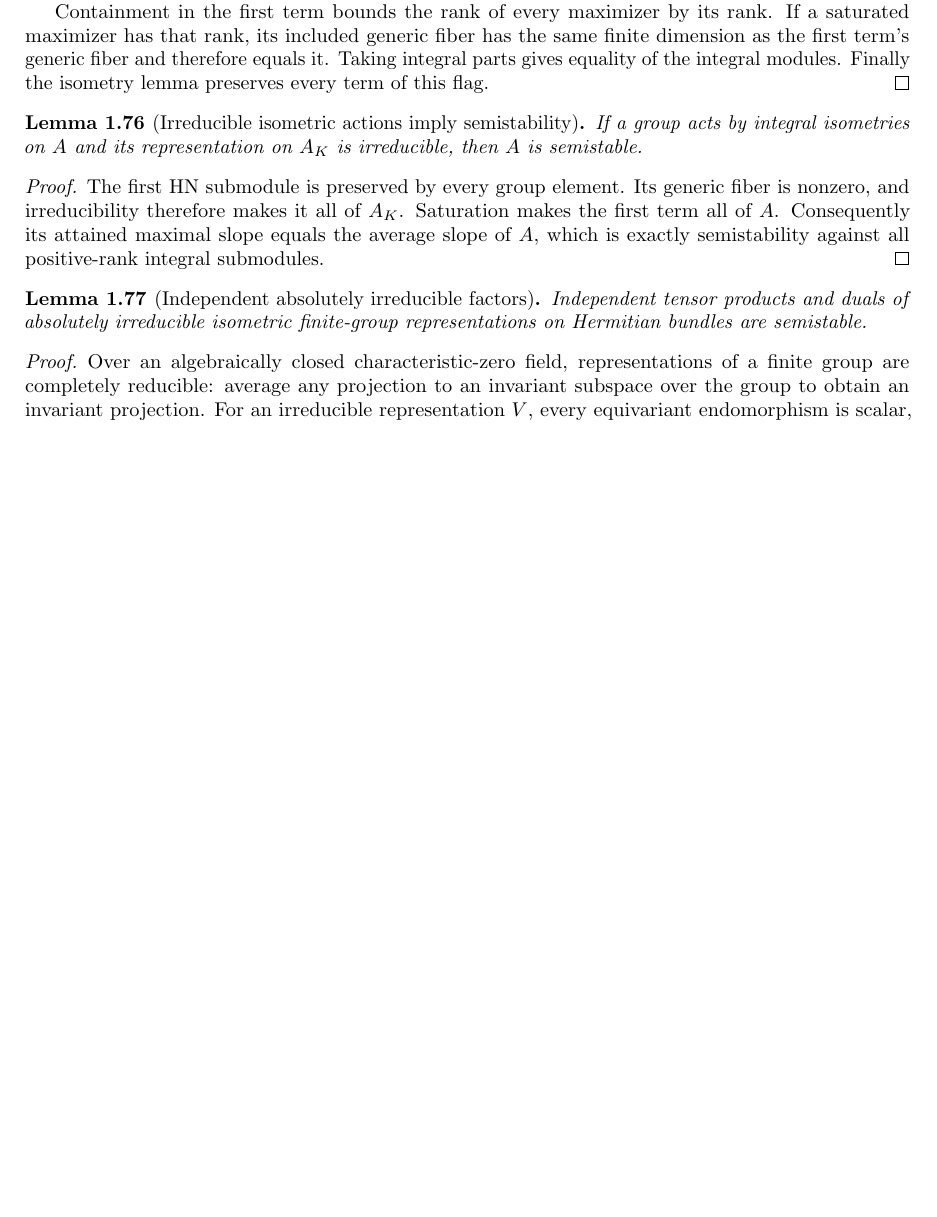
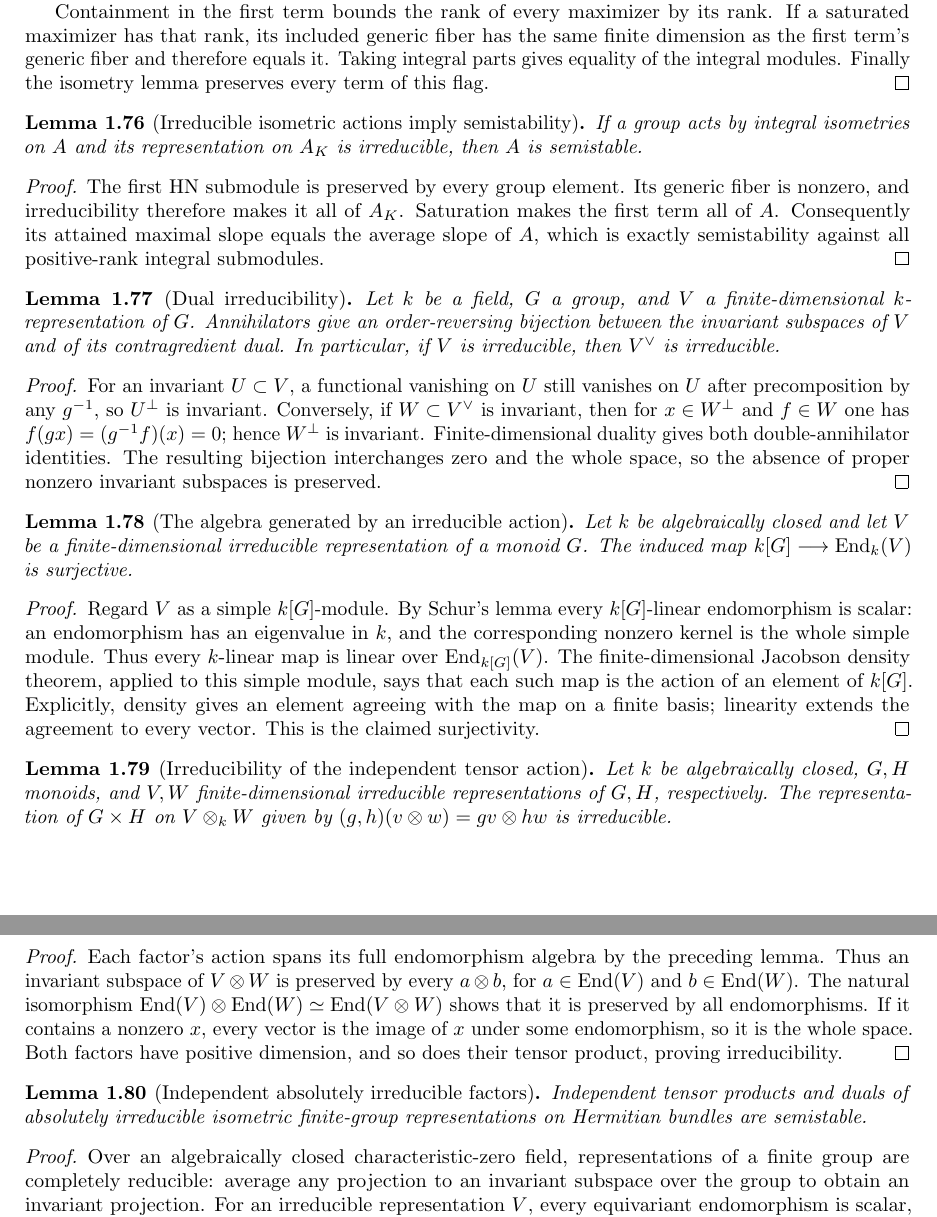
Before and after one commit to YijunYuan/AdelicBostConjecture, a LaTeX thesis (blueprint/src/web.tex, which reads blueprint/src/arithmetic.tex): part of page 18 of 70 before the commit and two parts of pages 18 and 19 of 71 after it, the two joined at a grey line, cut so that both start at the same text, the shorter picture padded with empty space. Compiled offline with pdfLaTeX.

Commit message:
Prove dual irreducibility and full endomorphism generation
Archon-Commit: agent
Archon-Run: 0004
Archon-Role: horizon
Archon-Session: 0016-horizon-BOST-ARITH
Archon-Task: BOST-ARITH
Archon-Projects: BostConjecture

```diff
--- a/blueprint/src/arithmetic.tex
+++ b/blueprint/src/arithmetic.tex
@@ -1806,9 +1807,66 @@ maximal slope equals the average slope of $A$, which is exactly
 semistability against all positive-rank integral submodules.
 \end{proof}
 
+\begin{lemma}[Dual irreducibility]
+\label{lem:dual-irreducible}\notready
+Let $k$ be a field, $G$ a group, and $V$ a finite-dimensional
+$k$-representation of $G$. Annihilators give an order-reversing
+bijection between the invariant subspaces of $V$ and of its
+contragredient dual. In particular, if $V$ is irreducible, then
+$V^\vee$ is irreducible.
+\end{lemma}
+\begin{proof}
+For an invariant $U\subset V$, a functional vanishing on $U$ still
+vanishes on $U$ after precomposition by any $g^{-1}$, so $U^\perp$
+is invariant. Conversely, if $W\subset V^\vee$ is invariant,
+then for $x\in W^\perp$ and $f\in W$ one has
+$f(gx)=(g^{-1}f)(x)=0$; hence $W^\perp$ is invariant.
+Finite-dimensional duality gives both double-annihilator identities.
+The resulting bijection interchanges zero and the whole space, so
+the absence of proper nonzero invariant subspaces is preserved.
+\end{proof}
+
+\begin{lemma}[The algebra generated by an irreducible action]
+\label{lem:irreducible-full-endomorphisms}\notready
+Let $k$ be algebraically closed and let $V$ be a finite-dimensional
+irreducible representation of a monoid $G$. The induced map
+$k[G]\longrightarrow\operatorname{End}_k(V)$ is surjective.
+\end{lemma}
+\begin{proof}
+Regard $V$ as a simple $k[G]$-module. By Schur's lemma every
+$k[G]$-linear endomorphism is scalar: an endomorphism has an
+eigenvalue in $k$, and the corresponding nonzero kernel is the whole
+simple module. Thus every $k$-linear map is linear over
+$\operatorname{End}_{k[G]}(V)$. The finite-dimensional Jacobson density
+theorem, applied to this simple module, says that each such map is
+the action of an element of $k[G]$. Explicitly, density gives an
+element agreeing with the map on a finite basis; linearity extends
+the agreement to every vector. This is the claimed surjectivity.
+\end{proof}
+
+\begin{lemma}[Irreducibility of the independent tensor action]
+\label{lem:independent-tensor-irreducible}
+\uses{lem:irreducible-full-endomorphisms}\notready
+Let $k$ be algebraically closed, $G,H$ monoids, and $V,W$ finite-dimensional
+irreducible representations of $G,H$, respectively. The representation of
+$G\times H$ on $V\otimes_k W$ given by
+$(g,h)(v\otimes w)=gv\otimes hw$ is irreducible.
+\end{lemma}
+\begin{proof}
+Each factor's action spans its full endomorphism algebra by the preceding
+lemma. Thus an invariant subspace of $V\otimes W$ is preserved by every
+$a\otimes b$, for $a\in\operatorname{End}(V)$ and
+$b\in\operatorname{End}(W)$. The natural isomorphism
+$\operatorname{End}(V)\otimes\operatorname{End}(W)
+\simeq\operatorname{End}(V\otimes W)$ shows that it is preserved by all
+endomorphisms. If it contains a nonzero $x$, every vector is the image of
+$x$ under some endomorphism, so it is the whole space. Both factors have
+positive dimension, and so does their tensor product, proving irreducibility.
+\end{proof}
+
 \begin{lemma}[Independent absolutely irreducible factors]
 \label{lem:independent-irreducible-semistable}
-\uses{lem:irreducible-semistable}\notready
+\uses{lem:irreducible-semistable,lem:dual-irreducible,lem:independent-tensor-irreducible}\notready
 Independent tensor products and duals of absolutely irreducible
 isometric finite-group representations on Hermitian bundles are semistable.
 \end{lemma}
```
Also changed, not shown: blueprint/src/arithmetic.tex (3 more changed lines), 2 other files.
